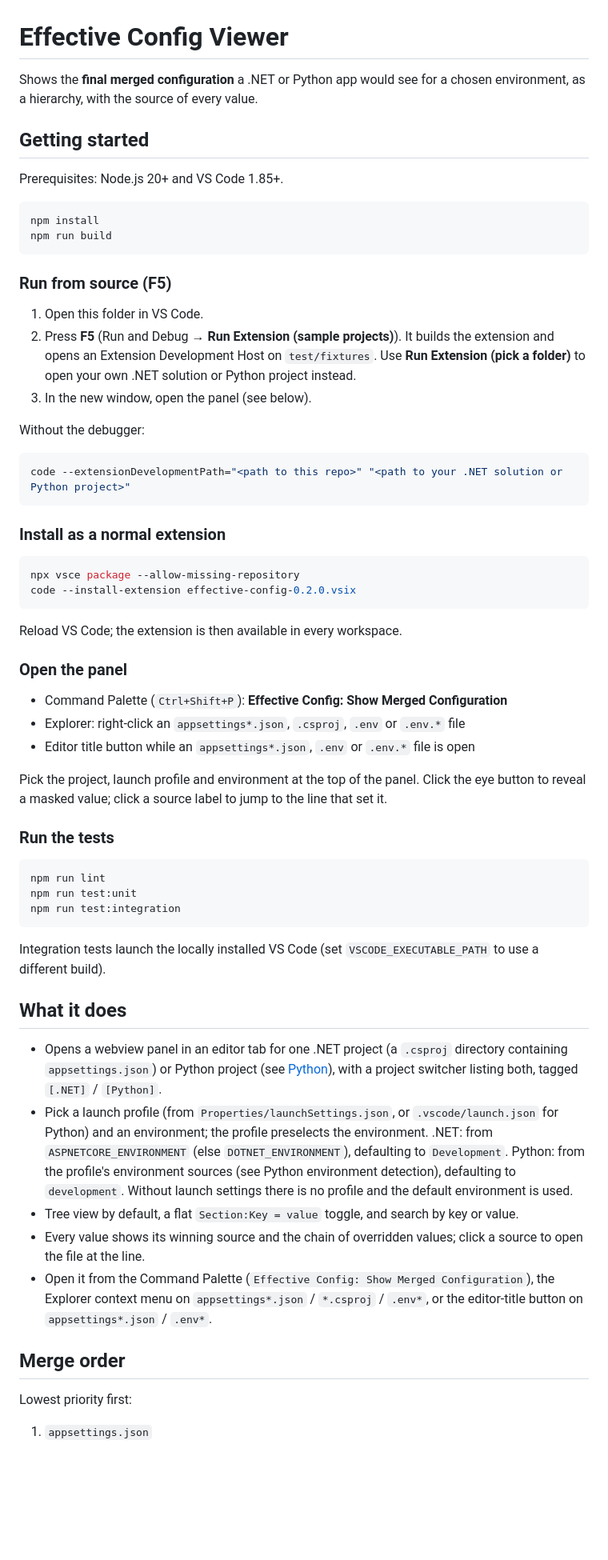
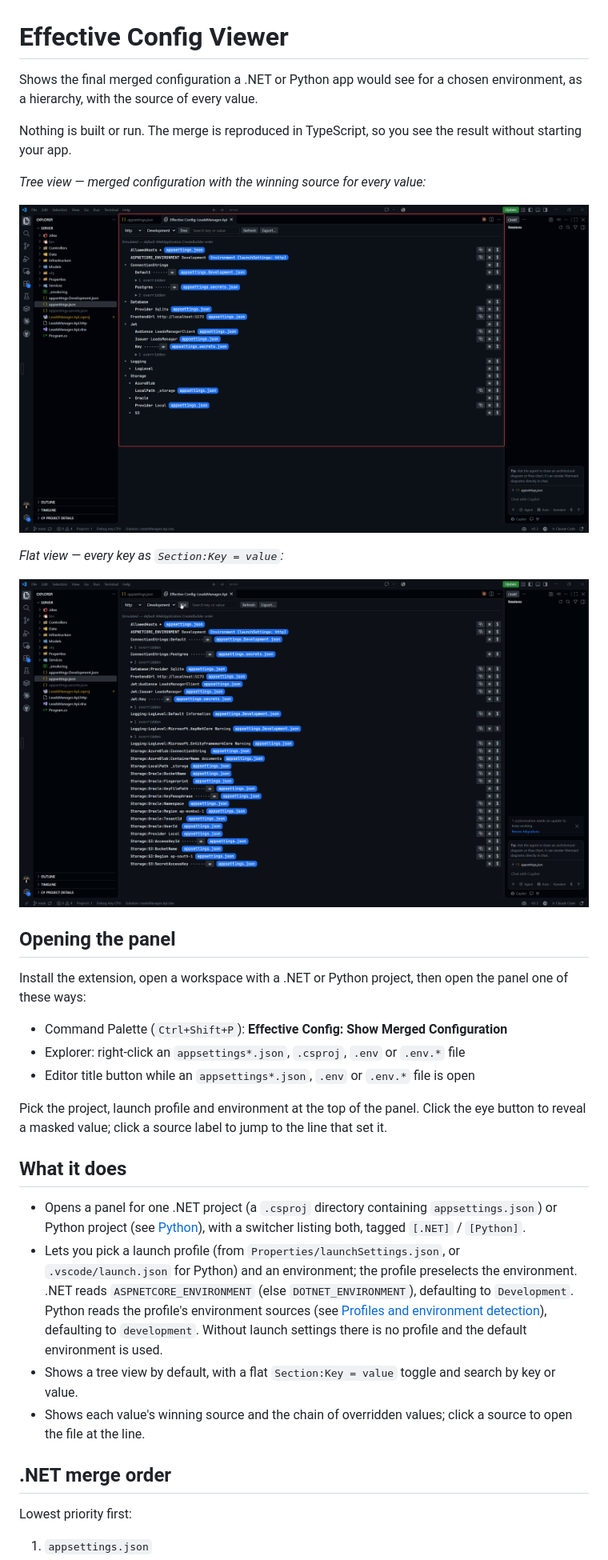
Before and after one commit to mrashutoshnigam/effective_config, a Markdown page: README.md, the part around one of its changes. Shown at 80% size. Rendered like a GitHub page; pictures changed too: media/screenshot-flat.png (added), media/screenshot.png (added); blank space fills up the shorter version.

Commit message:
docs(readme): trim dev steps, add view screenshots
Remove build/F5/package-install/test sections that only matter to
contributors and clutter the Marketplace listing. Keep usage, merge
order, Python, settings and limitations. Add tree and flat view
screenshots under media/.

Co-Authored-By: Claude Opus 4.8 <noreply@anthropic.com>

````diff
--- a/README.md
+++ b/README.md
@@ -1,39 +1,20 @@
 # Effective Config Viewer
 
-Shows the **final merged configuration** a .NET or Python app would see for a chosen environment, as a hierarchy, with the source of every value.
+Shows the final merged configuration a .NET or Python app would see for a chosen environment, as a hierarchy, with the source of every value.
 
-## Getting started
+Nothing is built or run. The merge is reproduced in TypeScript, so you see the result without starting your app.
 
-Prerequisites: Node.js 20+ and VS Code 1.85+.
+*Tree view — merged configuration with the winning source for every value:*
 
-```bash
-npm install
-npm run build
-```
+![Tree view — merged configuration with per-value source](media/screenshot.png)
 
-### Run from source (F5)
+*Flat view — every key as `Section:Key = value`:*
 
-1. Open this folder in VS Code.
-2. Press **F5** (Run and Debug → **Run Extension (sample projects)**). It builds the extension and opens an Extension Development Host on `test/fixtures`.
-   Use **Run Extension (pick a folder)** to open your own .NET solution or Python project instead.
-3. In the new window, open the panel (see below).
+![Flat view — every key as Section:Key](media/screenshot-flat.png)
 
-Without the debugger:
+## Opening the panel
 
-```bash
-code --extensionDevelopmentPath="<path to this repo>" "<path to your .NET solution or Python project>"
-```
-
-### Install as a normal extension
-
-```bash
-npx vsce package --allow-missing-repository
-code --install-extension effective-config-0.2.0.vsix
-```
-
-Reload VS Code; the extension is then available in every workspace.
-
-### Open the panel
+Install the extension, open a workspace with a .NET or Python project, then open the panel one of these ways:
 
 - Command Palette (`Ctrl+Shift+P`): **Effective Config: Show Merged Configuration**
 - Explorer: right-click an `appsettings*.json`, `.csproj`, `.env` or `.env.*` file
@@ -41,25 +22,14 @@ Reload VS Code; the extension is then available in every workspace.
 
 Pick the project, launch profile and environment at the top of the panel. Click the eye button to reveal a masked value; click a source label to jump to the line that set it.
 
-### Run the tests
-
-```bash
-npm run lint
-npm run test:unit
-npm run test:integration
-```
-
-Integration tests launch the locally installed VS Code (set `VSCODE_EXECUTABLE_PATH` to use a different build).
-
 ## What it does
 
-- Opens a webview panel in an editor tab for one .NET project (a `.csproj` directory containing `appsettings.json`) or Python project (see [Python](#python)), with a project switcher listing both, tagged `[.NET]` / `[Python]`.
-- Pick a launch profile (from `Properties/launchSettings.json`, or `.vscode/launch.json` for Python) and an environment; the profile preselects the environment. .NET: from `ASPNETCORE_ENVIRONMENT` (else `DOTNET_ENVIRONMENT`), defaulting to `Development`. Python: from the profile's environment sources (see Python environment detection), defaulting to `development`. Without launch settings there is no profile and the default environment is used.
-- Tree view by default, a flat `Section:Key = value` toggle, and search by key or value.
-- Every value shows its winning source and the chain of overridden values; click a source to open the file at the line.
-- Open it from the Command Palette (`Effective Config: Show Merged Configuration`), the Explorer context menu on `appsettings*.json` / `*.csproj` / `.env*`, or the editor-title button on `appsettings*.json` / `.env*`.
+- Opens a panel for one .NET project (a `.csproj` directory containing `appsettings.json`) or Python project (see [Python](#python)), with a switcher listing both, tagged `[.NET]` / `[Python]`.
+- Lets you pick a launch profile (from `Properties/launchSettings.json`, or `.vscode/launch.json` for Python) and an environment; the profile preselects the environment. .NET reads `ASPNETCORE_ENVIRONMENT` (else `DOTNET_ENVIRONMENT`), defaulting to `Development`. Python reads the profile's environment sources (see [Profiles and environment detection](#profiles-and-environment-detection)), defaulting to `development`. Without launch settings there is no profile and the default environment is used.
+- Shows a tree view by default, with a flat `Section:Key = value` toggle and search by key or value.
+- Shows each value's winning source and the chain of overridden values; click a source to open the file at the line.
 
-## Merge order
+## .NET merge order
 
 Lowest priority first:
 
````
Also changed, not shown: other parts of README.md (+2 -2 lines).
